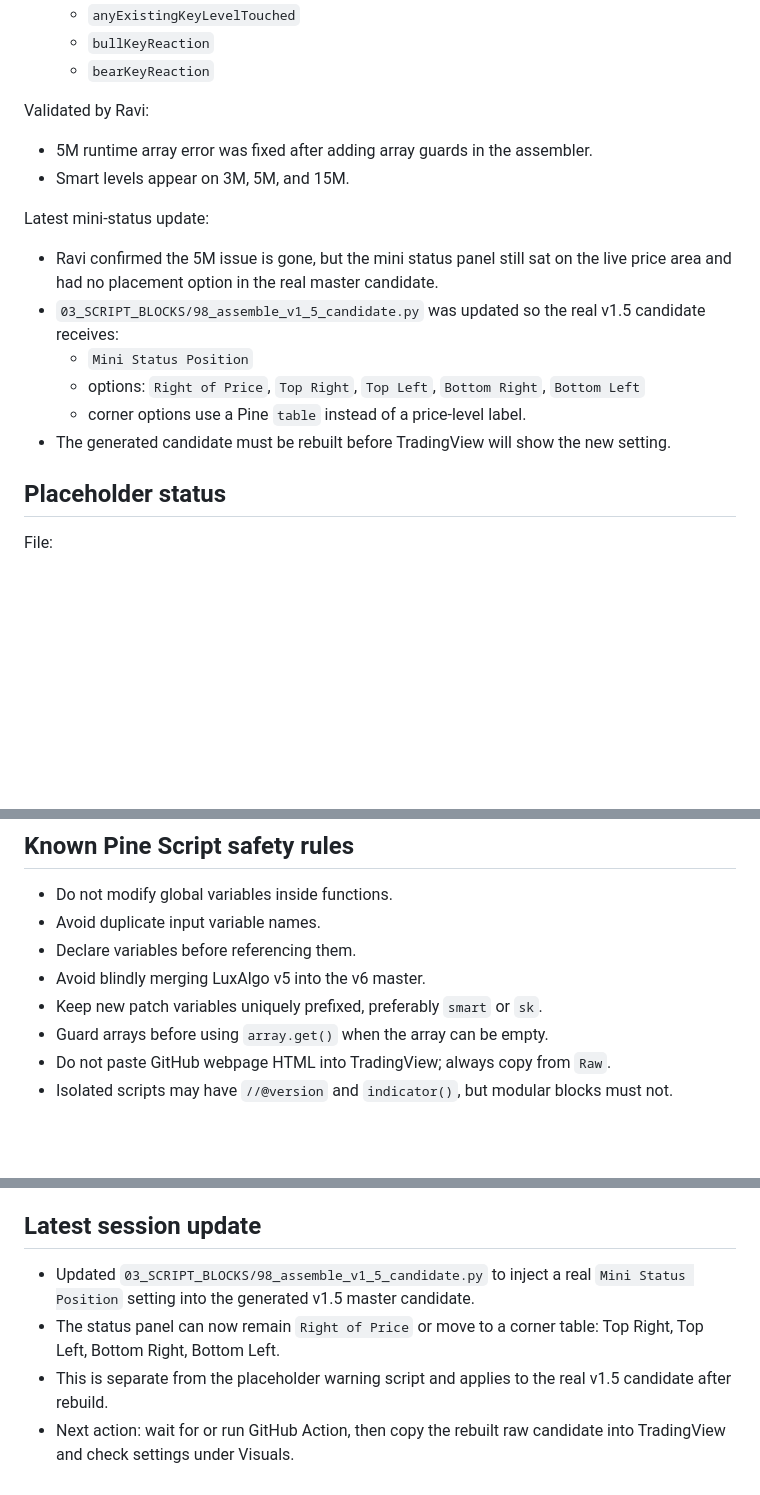
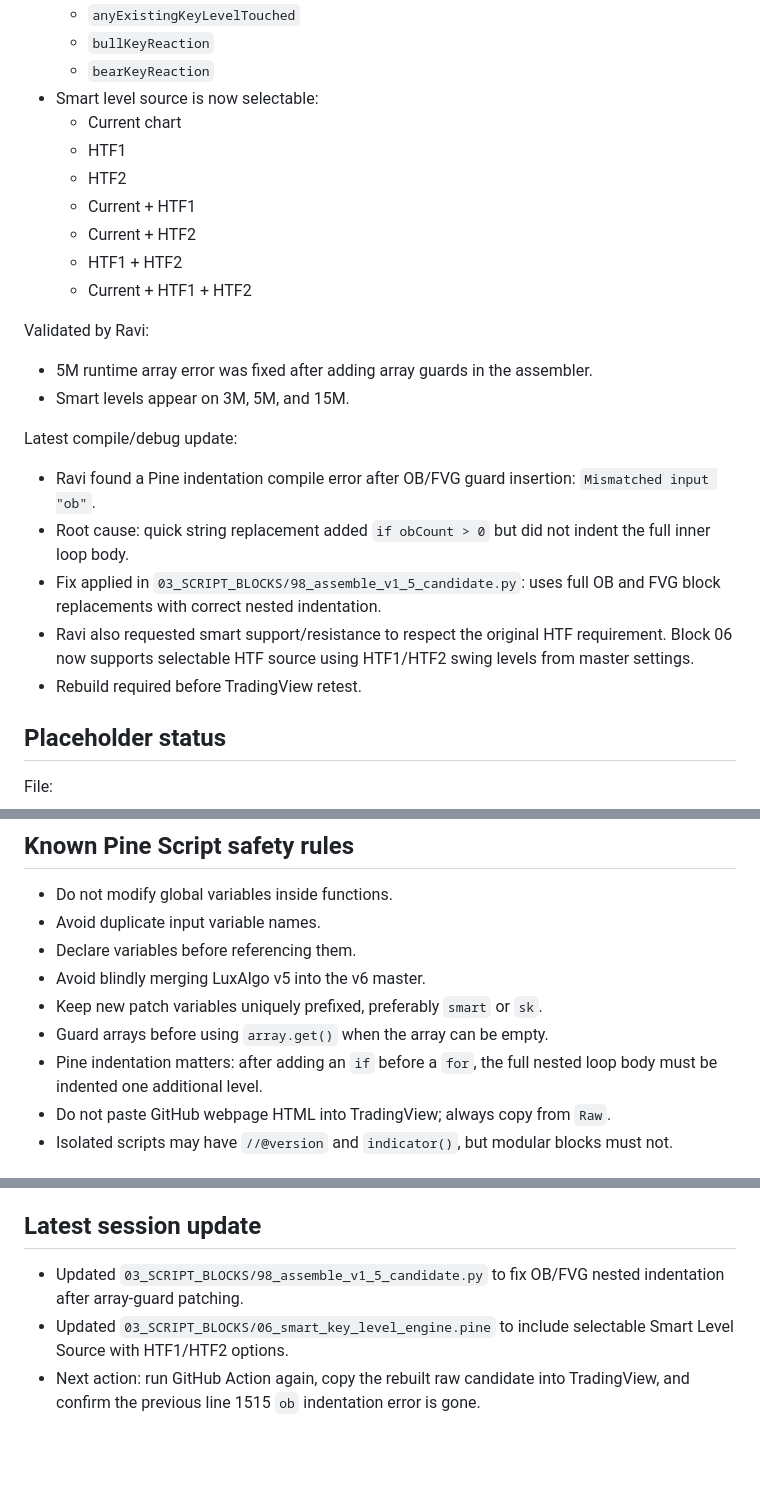
Before and after one commit to rib4ever/trading-dashboard, a Markdown page: pine-script/master-smc-sats/PROJECT_NETWORK_MAP.md, 3 parts joined by grey strips. Rendered like a GitHub page; blank space fills up the shorter version.

Commit message:
Update network map for HTF smart levels and indentation fix

```diff
--- a/pine-script/master-smc-sats/PROJECT_NETWORK_MAP.md
+++ b/pine-script/master-smc-sats/PROJECT_NETWORK_MAP.md
@@ -141,18 +141,25 @@ Current v1.5 feature:
   - `anyExistingKeyLevelTouched`
   - `bullKeyReaction`
   - `bearKeyReaction`
+- Smart level source is now selectable:
+  - Current chart
+  - HTF1
+  - HTF2
+  - Current + HTF1
+  - Current + HTF2
+  - HTF1 + HTF2
+  - Current + HTF1 + HTF2
 
 Validated by Ravi:
 - 5M runtime array error was fixed after adding array guards in the assembler.
 - Smart levels appear on 3M, 5M, and 15M.
 
-Latest mini-status update:
-- Ravi confirmed the 5M issue is gone, but the mini status panel still sat on the live price area and had no placement option in the real master candidate.
-- `03_SCRIPT_BLOCKS/98_assemble_v1_5_candidate.py` was updated so the real v1.5 candidate receives:
-  - `Mini Status Position`
-  - options: `Right of Price`, `Top Right`, `Top Left`, `Bottom Right`, `Bottom Left`
-  - corner options use a Pine `table` instead of a price-level label.
-- The generated candidate must be rebuilt before TradingView will show the new setting.
+Latest compile/debug update:
+- Ravi found a Pine indentation compile error after OB/FVG guard insertion: `Mismatched input "ob"`.
+- Root cause: quick string replacement added `if obCount > 0` but did not indent the full inner loop body.
+- Fix applied in `03_SCRIPT_BLOCKS/98_assemble_v1_5_candidate.py`: uses full OB and FVG block replacements with correct nested indentation.
+- Ravi also requested smart support/resistance to respect the original HTF requirement. Block 06 now supports selectable HTF source using HTF1/HTF2 swing levels from master settings.
+- Rebuild required before TradingView retest.
 
 ## Placeholder status
 
@@ -203,6 +210,7 @@ After successful green run:
 - Avoid blindly merging LuxAlgo v5 into the v6 master.
 - Keep new patch variables uniquely prefixed, preferably `smart` or `sk`.
 - Guard arrays before using `array.get()` when the array can be empty.
+- Pine indentation matters: after adding an `if` before a `for`, the full nested loop body must be indented one additional level.
 - Do not paste GitHub webpage HTML into TradingView; always copy from `Raw`.
 - Isolated scripts may have `//@version` and `indicator()`, but modular blocks must not.
 
@@ -224,7 +232,6 @@ After each important update:
 
 ## Latest session update
 
-- Updated `03_SCRIPT_BLOCKS/98_assemble_v1_5_candidate.py` to inject a real `Mini Status Position` setting into the generated v1.5 master candidate.
-- The status panel can now remain `Right of Price` or move to a corner table: Top Right, Top Left, Bottom Right, Bottom Left.
-- This is separate from the placeholder warning script and applies to the real v1.5 candidate after rebuild.
-- Next action: wait for or run GitHub Action, then copy the rebuilt raw candidate into TradingView and check settings under Visuals.
+- Updated `03_SCRIPT_BLOCKS/98_assemble_v1_5_candidate.py` to fix OB/FVG nested indentation after array-guard patching.
+- Updated `03_SCRIPT_BLOCKS/06_smart_key_level_engine.pine` to include selectable Smart Level Source with HTF1/HTF2 options.
+- Next action: run GitHub Action again, copy the rebuilt raw candidate into TradingView, and confirm the previous line 1515 `ob` indentation error is gone.
```
Also changed, not shown: other parts of pine-script/master-smc-sats/PROJECT_NETWORK_MAP.md (+3 -3 lines).
